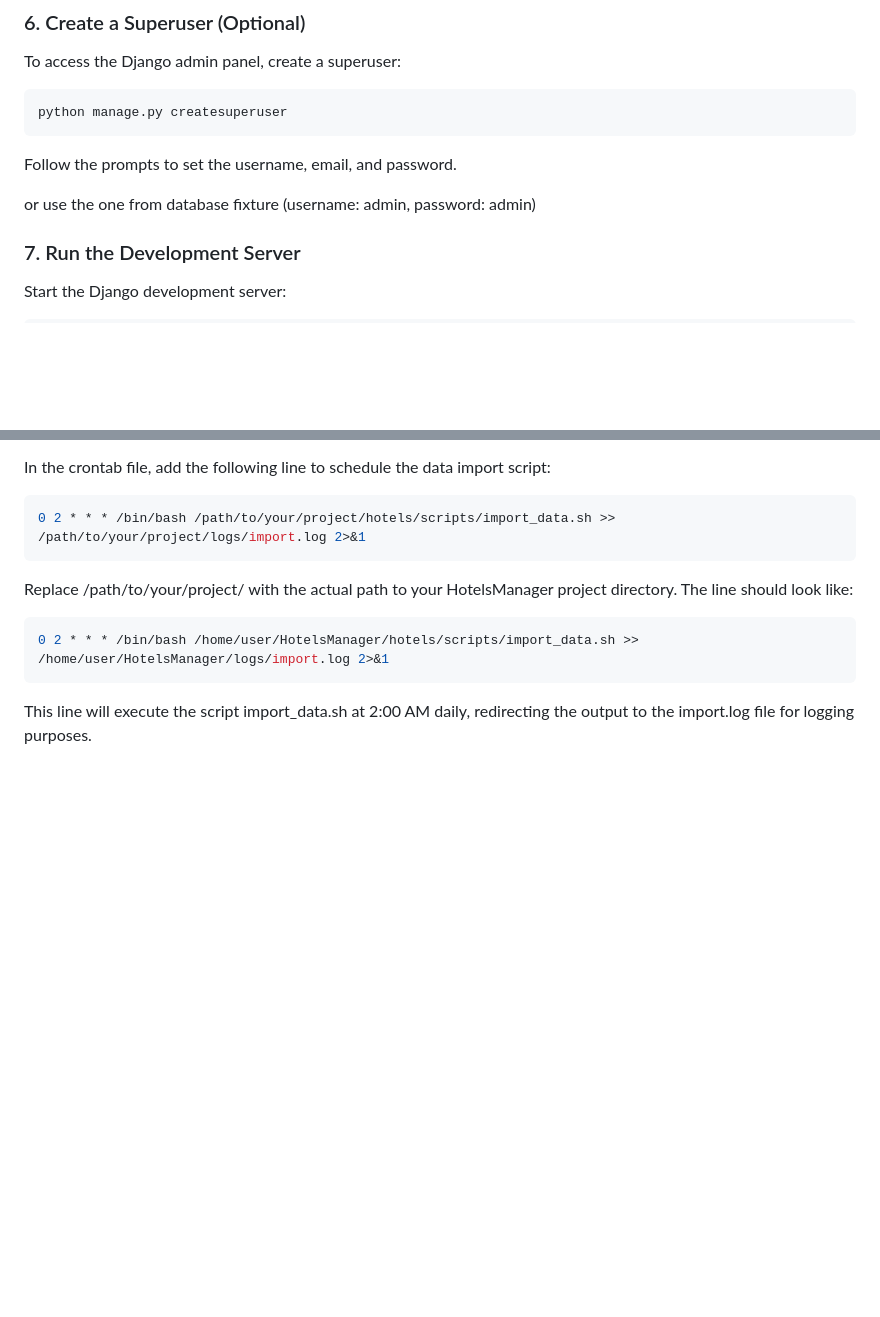
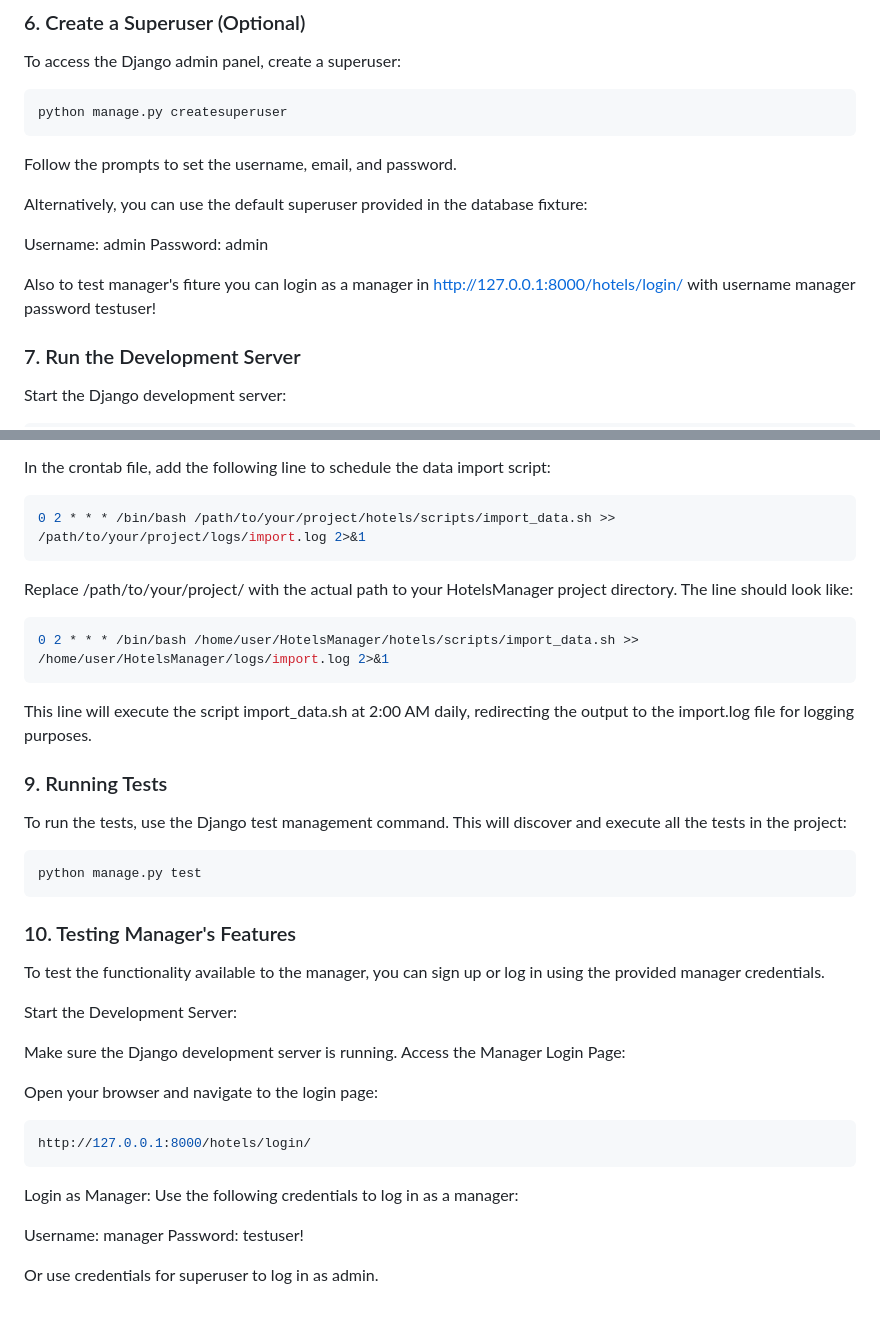
Before and after one commit to Ly-Olia/HotelsManager, a Markdown page: README.md, 2 parts joined by grey strips. GitHub-like rendering; blank space fills up the shorter version.

````diff
--- a/README.md
+++ b/README.md
@@ -56,7 +56,12 @@ python manage.py createsuperuser
 ```
 Follow the prompts to set the username, email, and password.
 
-or use the one from database fixture (username: admin, password: admin)
+Alternatively, you can use the default superuser provided in the database fixture:
+
+Username: admin
+Password: admin
+
+Also to test manager's fiture you can login as a manager in http://127.0.0.1:8000/hotels/login/ with username manager password testuser!
 
 ### 7. Run the Development Server
 Start the Django development server:
@@ -112,3 +117,31 @@ The line should look like:
 0 2 * * * /bin/bash /home/user/HotelsManager/hotels/scripts/import_data.sh >> /home/user/HotelsManager/logs/import.log 2>&1
 ```
 This line will execute the script import_data.sh at 2:00 AM daily, redirecting the output to the import.log file for logging purposes.
+
+### 9. Running Tests
+To run the tests, use the Django test management command. This will discover and execute all the tests in the project:
+
+```bash
+python manage.py test
+```
+
+### 10. Testing Manager's Features
+To test the functionality available to the manager, you can sign up or log in using the provided manager credentials.
+
+Start the Development Server:
+
+Make sure the Django development server is running.
+Access the Manager Login Page:
+
+Open your browser and navigate to the login page:
+
+```ruby
+http://127.0.0.1:8000/hotels/login/
+```
+Login as Manager:
+Use the following credentials to log in as a manager:
+
+Username: manager
+Password: testuser!
+
+Or use credentials for superuser to log in as admin.
````
